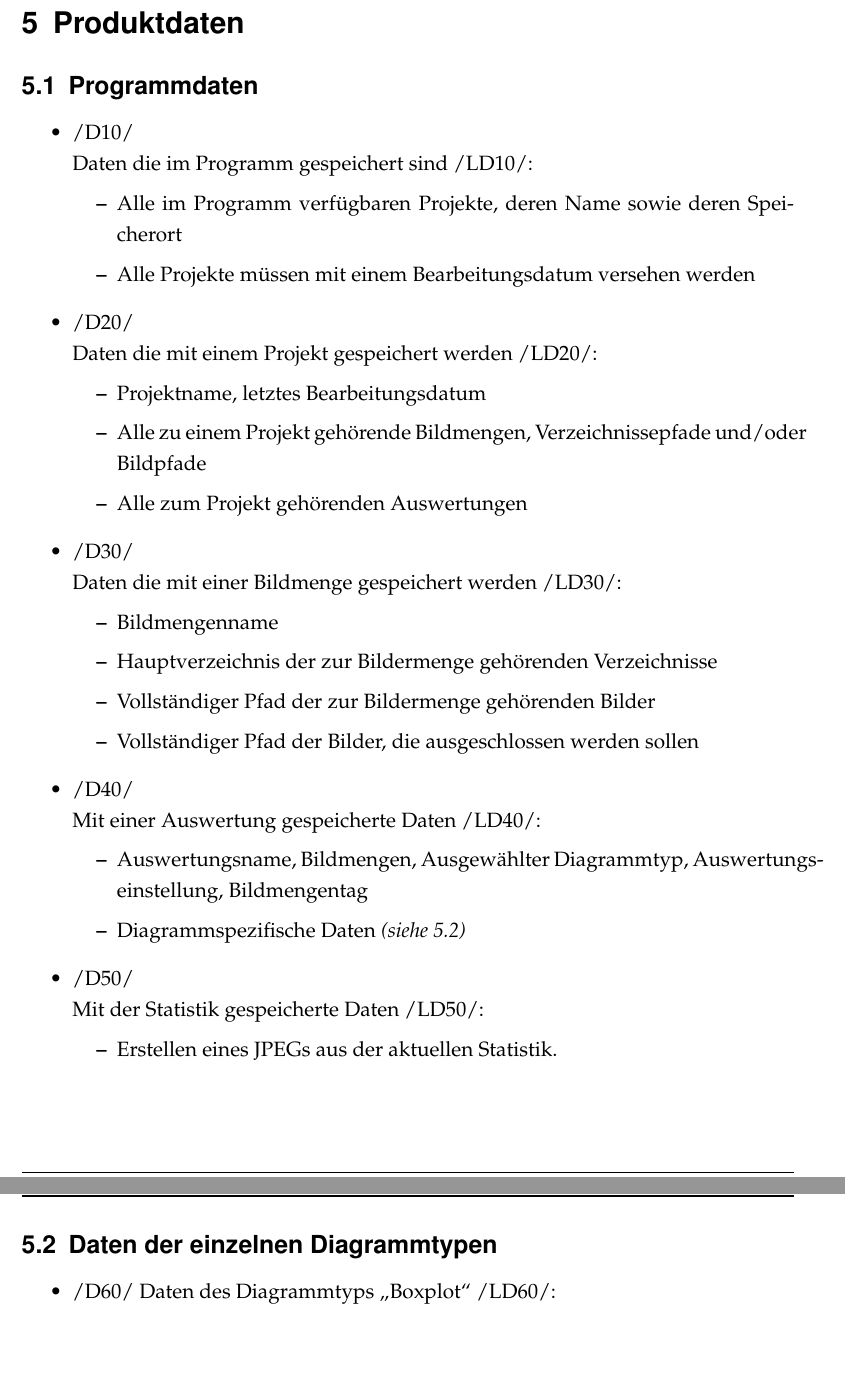
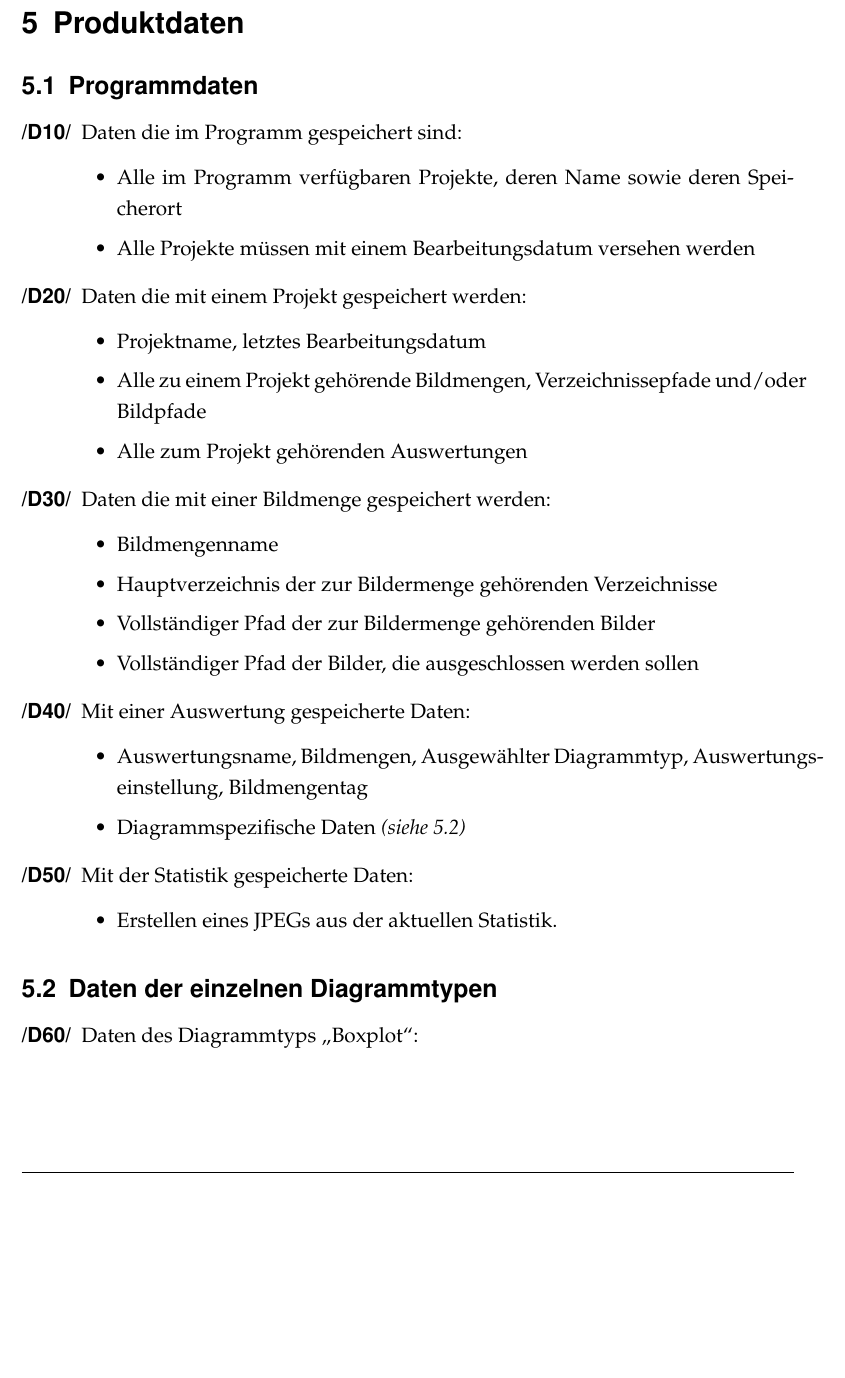
Before and after one commit to uKev/knipsX, a LaTeX document (Pflichtenheft/Pflichtenheft.tex, which reads Pflichtenheft/PH05-Produktdaten.tex): two parts of pages 19 and 20 of 28 before the commit and part of page 19 of 27 after it, the two joined at a grey line, cut so that both start at the same text, the shorter picture padded with empty space. Compiled offline with pdfLaTeX; an older LaTeX class or package is replaced by its successor.

Commit message:
Produktdaten umformatiert.
Signed-off-by: Kai Bouche <kai@bouche.at>

```diff
--- a/Pflichtenheft/PH05-Produktdaten.tex
+++ b/Pflichtenheft/PH05-Produktdaten.tex
@@ -2,43 +2,69 @@
 
 \subsection{Programmdaten}
 
-\begin{itemize}
-	\item /D10/\\Daten die im Programm gespeichert sind /LD10/:
+\begin{description}
+
+	\item[/D10/] Daten die im Programm gespeichert sind:
+
 	\begin{itemize}
-		\item Alle im Programm verfügbaren Projekte, deren Name sowie deren Speicherort
-		\item Alle Projekte müssen mit einem Bearbeitungsdatum versehen werden
+
+			\item Alle im Programm verfügbaren Projekte, deren Name sowie deren Speicherort
+
+			\item Alle Projekte müssen mit einem Bearbeitungsdatum versehen werden
+
 	\end{itemize}
 
-	\item /D20/\\Daten die mit einem Projekt gespeichert werden /LD20/:
+	\item[/D20/] Daten die mit einem Projekt gespeichert werden:
+
 	\begin{itemize}
+
 		\item Projektname, letztes Bearbeitungsdatum
+
 		\item Alle zu einem Projekt gehörende Bildmengen, Verzeichnissepfade und/oder Bildpfade
+
 		\item Alle zum Projekt gehörenden Auswertungen
+
 	\end{itemize}
 
-	\item /D30/\\Daten die mit einer Bildmenge gespeichert werden /LD30/:
+	\item[/D30/] Daten die mit einer Bildmenge gespeichert werden:
+
 	\begin{itemize}
+
 		\item Bildmengenname
+
 		\item Hauptverzeichnis der zur Bildermenge gehörenden Verzeichnisse
+
 		\item Vollständiger Pfad der zur Bildermenge gehörenden Bilder
+
 		\item Vollständiger Pfad der Bilder, die ausgeschlossen werden sollen
+
 	\end{itemize}
 
-	\item /D40/\\Mit einer Auswertung gespeicherte Daten /LD40/:
+	\item[/D40/] Mit einer Auswertung gespeicherte Daten:
+
 	\begin{itemize}
+
 		\item Auswertungsname, Bildmengen, Ausgewählter Diagrammtyp, Auswertungseinstellung, Bildmengentag
+
 		\item Diagrammspezifische Daten \itshape{(siehe \ref{subsec:daten-diagrammtypen})}
+
 	\end{itemize}
 
-	\item /D50/\\ Mit der Statistik gespeicherte Daten /LD50/:
+	\item[/D50/] Mit der Statistik gespeicherte Daten:
+
 	\begin{itemize}
+
 		\item Erstellen eines JPEGs aus der aktuellen Statistik.
+
 	\end{itemize}
-\end{itemize}
+
+\end{description}
 
 \subsection{Daten der einzelnen Diagrammtypen}
 \label{subsec:daten-diagrammtypen}
 
-\begin{itemize}
-	\item /D60/ Daten des Diagrammtyps "`Boxplot"' /LD60/:
-\end{itemize}
+\begin{description}
+
+	\item[/D60/] Daten des Diagrammtyps "`Boxplot"':
+
+\end{description}
```
